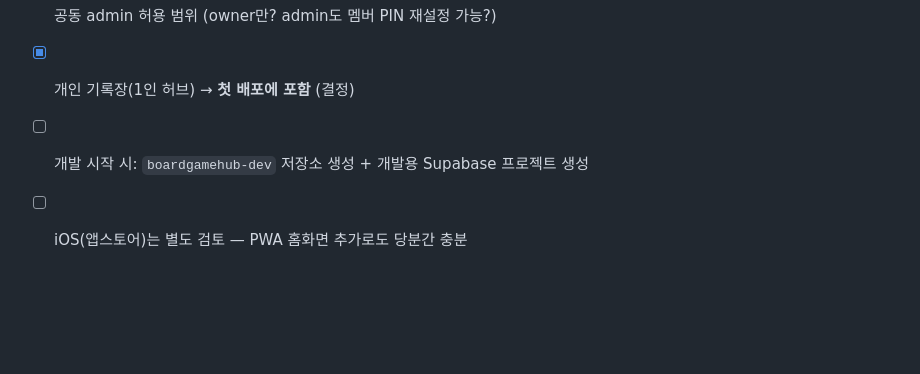
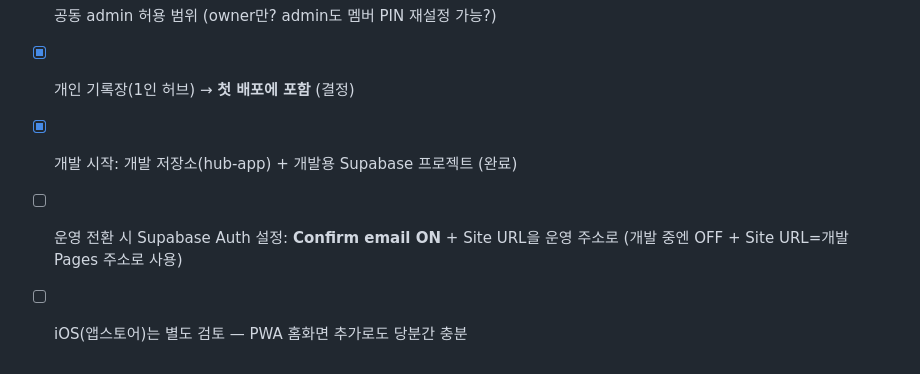
Before and after one commit to nice2meetu-sto/hub-app, a Markdown page: ROADMAP.md, the part around the change. Rendered like a GitHub page; blank space fills up the shorter version.

Commit message:
로드맵: 운영 전환 시 Confirm email ON + Site URL 체크리스트 추가

```diff
--- a/ROADMAP.md
+++ b/ROADMAP.md
@@ -205,5 +205,7 @@ plays / ratings / 후기 : 지금처럼 전부 허브 소속 ('우리Hub평점'
 - [ ] 비공개 테스트 테스터 12명 모집 (동호회 멤버)
 - [ ] 공동 admin 허용 범위 (owner만? admin도 멤버 PIN 재설정 가능?)
 - [x] 개인 기록장(1인 허브) → **첫 배포에 포함** (결정)
-- [ ] 개발 시작 시: `boardgamehub-dev` 저장소 생성 + 개발용 Supabase 프로젝트 생성
+- [x] 개발 시작: 개발 저장소(hub-app) + 개발용 Supabase 프로젝트 (완료)
+- [ ] 운영 전환 시 Supabase Auth 설정: **Confirm email ON** + Site URL을 운영 주소로
+  (개발 중엔 OFF + Site URL=개발 Pages 주소로 사용)
 - [ ] iOS(앱스토어)는 별도 검토 — PWA 홈화면 추가로도 당분간 충분
```
